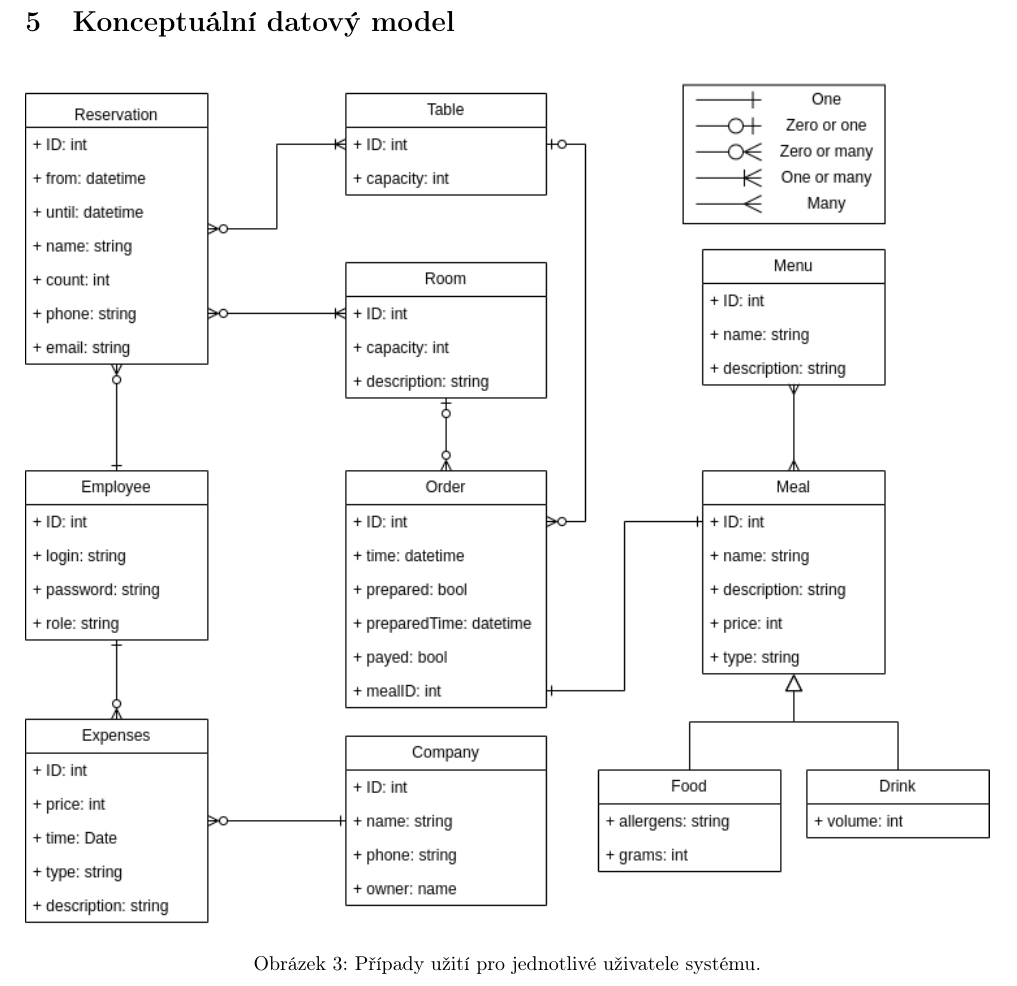
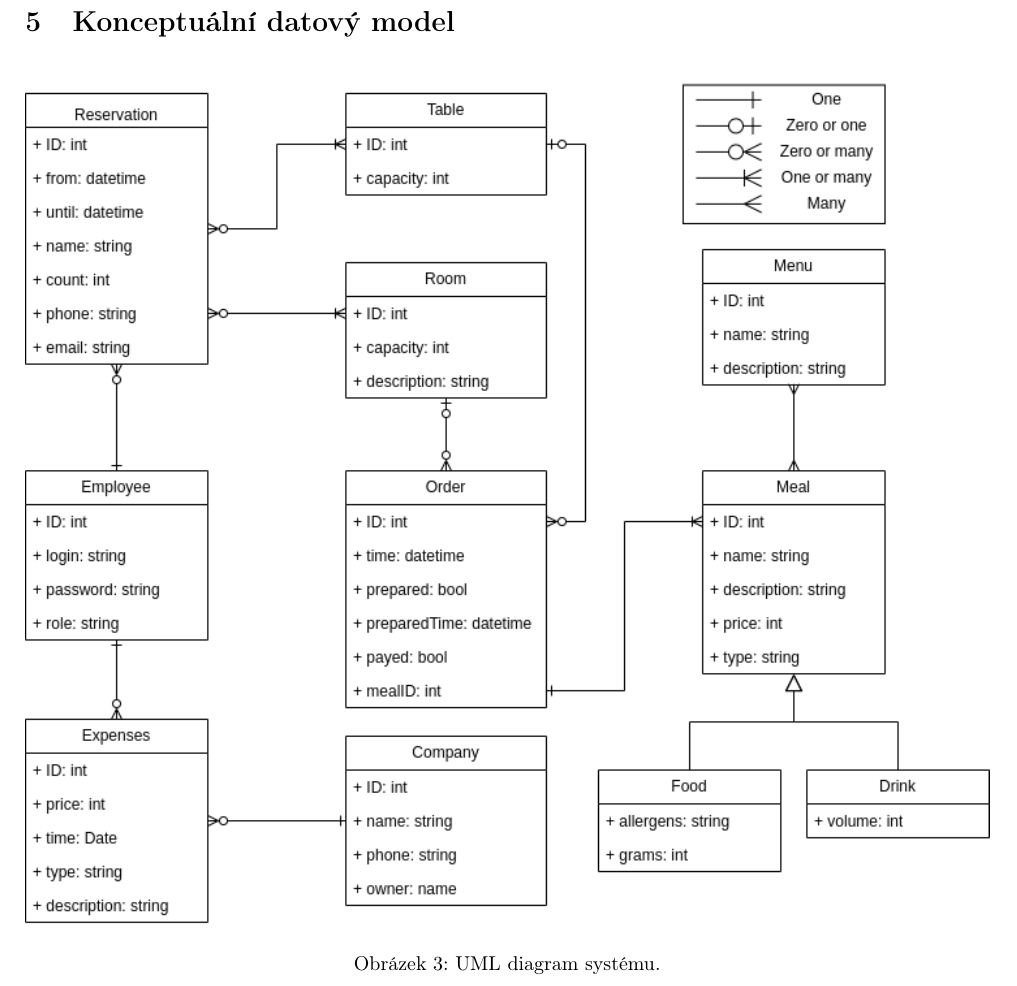
Before and after one commit to hungdojan/PIS_Project, a LaTeX document (docs/architecture.tex): part of page 5 of 5, cut so that both start at the same text. Compiled offline with pdfLaTeX.

Commit message:
Fixing typos

```diff
--- a/docs/architecture.tex
+++ b/docs/architecture.tex
@@ -99,7 +99,7 @@ znamená možnost vytvářet nové, zobrazovat, editovat nebo mazat entity.
 \begin{figure}[ht]
     \centering
     \includegraphics[width=\textwidth]{uml.png}
-    \caption{Případy užití pro jednotlivé uživatele systému.}
+    \caption{UML diagram systému.}
 \end{figure}
 
 \end{document}
```
Also changed, not shown: docs/uml.png, docs/xdohun00.pdf, 1 other file.
